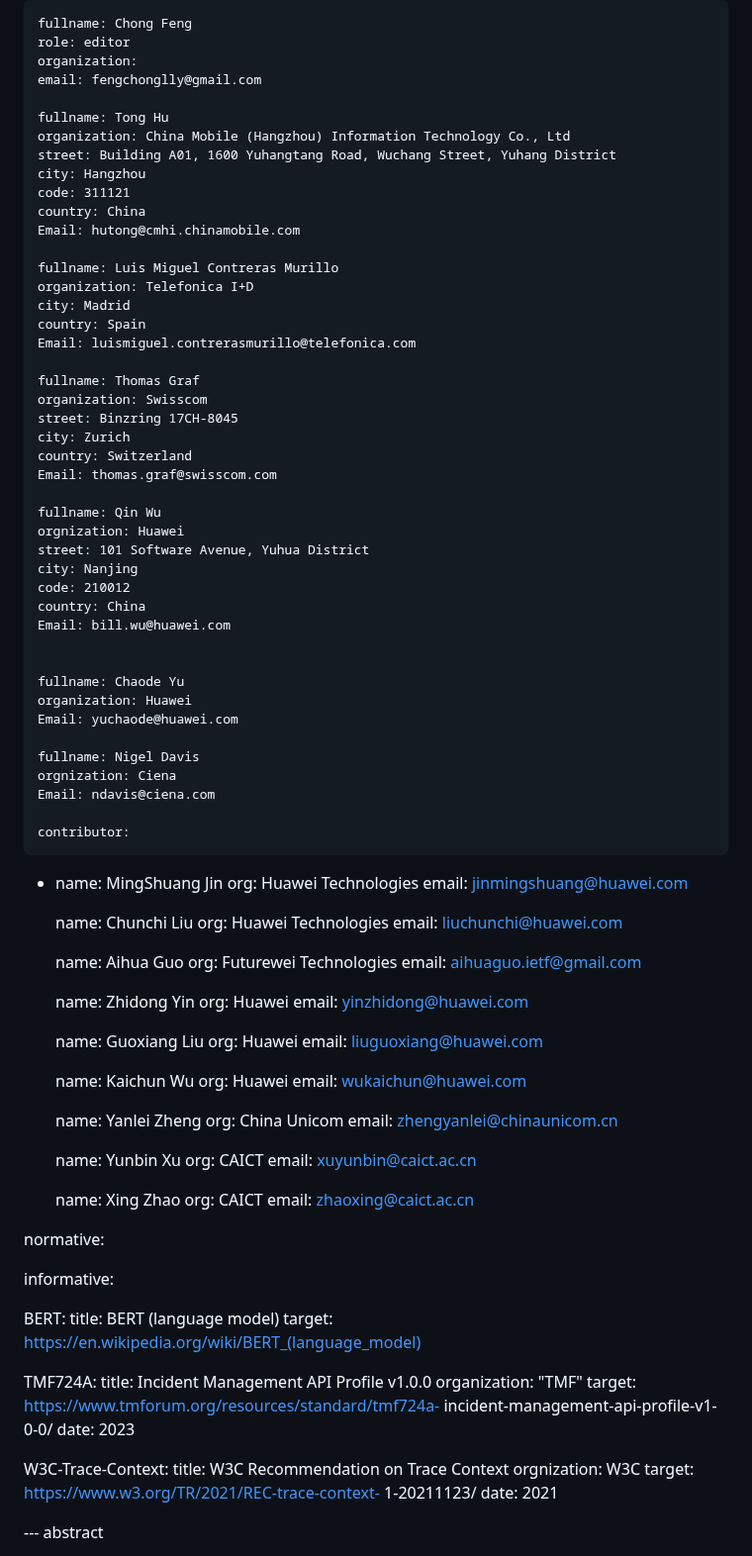
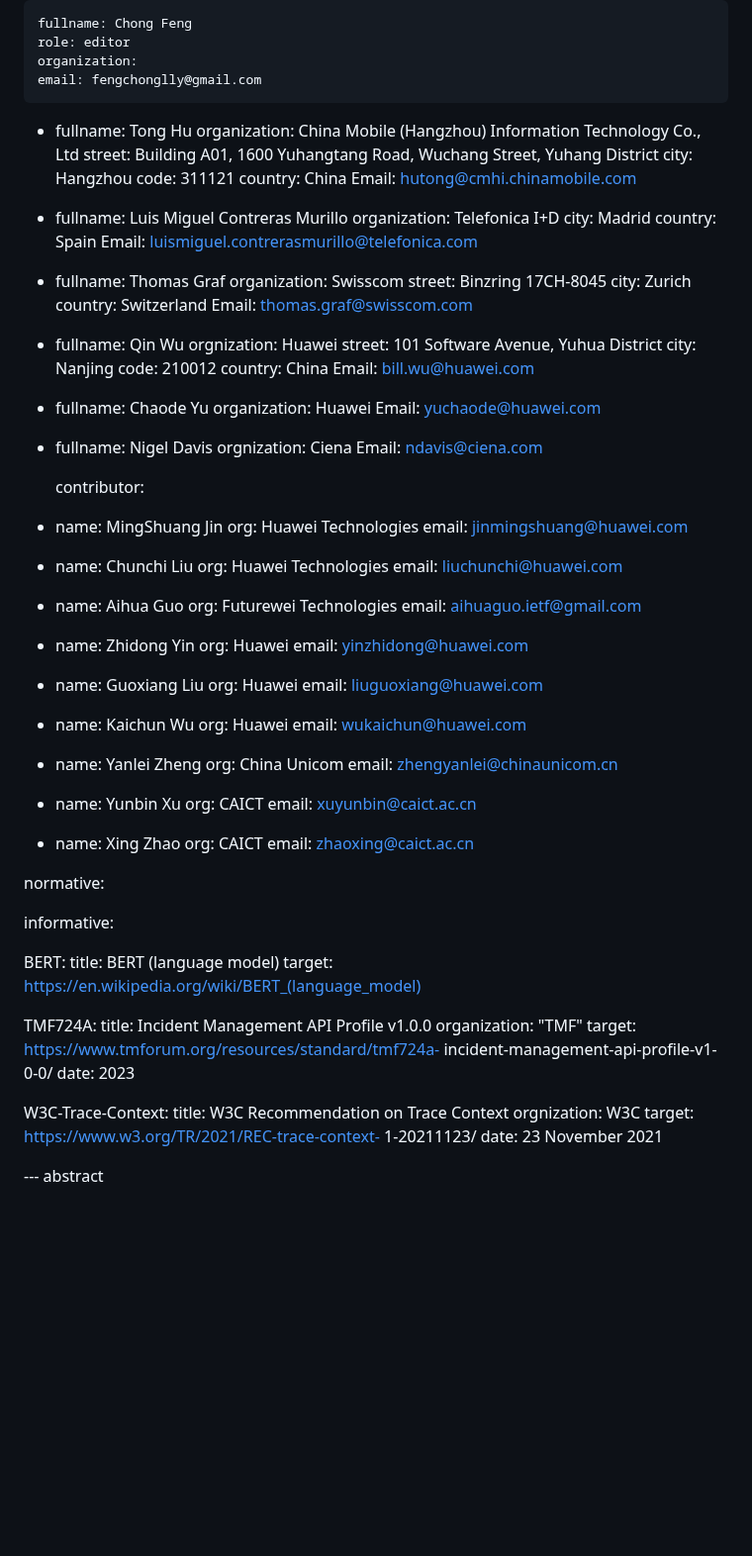
Before and after one commit to billwuqin/network-incident, a Markdown page: draft-feng-opsawg-incident-management.md, the part around the change. Shown at 99% size. GitHub-like rendering; blank space fills up the shorter version.

```diff
--- a/draft-feng-opsawg-incident-management.md
+++ b/draft-feng-opsawg-incident-management.md
@@ -49,7 +49,7 @@ author:
     role: editor
     organization:
     email: fengchonglly@gmail.com
-
+ -
     fullname: Tong Hu
     organization: China Mobile (Hangzhou) Information Technology Co., Ltd
     street: Building A01, 1600 Yuhangtang Road, Wuchang Street, Yuhang District
@@ -57,20 +57,20 @@ author:
     code: 311121
     country: China
     Email: hutong@cmhi.chinamobile.com
-
+ -
     fullname: Luis Miguel Contreras Murillo
     organization: Telefonica I+D
     city: Madrid
     country: Spain
     Email: luismiguel.contrerasmurillo@telefonica.com
-
+ -
     fullname: Thomas Graf
     organization: Swisscom
     street: Binzring 17CH-8045
     city: Zurich
     country: Switzerland
     Email: thomas.graf@swisscom.com
-
+ -
     fullname: Qin Wu
     orgnization: Huawei
     street: 101 Software Avenue, Yuhua District
@@ -78,12 +78,11 @@ author:
     code: 210012
     country: China
     Email: bill.wu@huawei.com
-
-
+ -
     fullname: Chaode Yu
     organization: Huawei
     Email: yuchaode@huawei.com
-
+ -
     fullname: Nigel Davis
     orgnization: Ciena
     Email: ndavis@ciena.com
@@ -93,39 +92,38 @@ author:
     name: MingShuang Jin
     org: Huawei Technologies
     email: jinmingshuang@huawei.com
-
+ -
     name: Chunchi Liu
     org: Huawei Technologies
     email: liuchunchi@huawei.com
-
+ -
     name: Aihua Guo
     org: Futurewei Technologies
     email: aihuaguo.ietf@gmail.com
-
+ -
     name: Zhidong Yin
     org: Huawei
     email: yinzhidong@huawei.com
-
+ -
     name: Guoxiang Liu
     org: Huawei
     email: liuguoxiang@huawei.com
-
+ -
     name: Kaichun Wu
     org: Huawei
     email: wukaichun@huawei.com
-
+ -
     name: Yanlei Zheng
     org: China Unicom
     email: zhengyanlei@chinaunicom.cn
-
+ -
     name: Yunbin Xu
     org: CAICT
     email: xuyunbin@caict.ac.cn
-
+ -
     name: Xing Zhao
     org: CAICT
     email: zhaoxing@caict.ac.cn
-
 
 normative:
 
@@ -147,7 +145,7 @@ W3C-Trace-Context:
    orgnization: W3C
    target: https://www.w3.org/TR/2021/REC-trace-context-
    1-20211123/
-   date: 2021
+   date: 23 November 2021
 
 --- abstract
 
```
